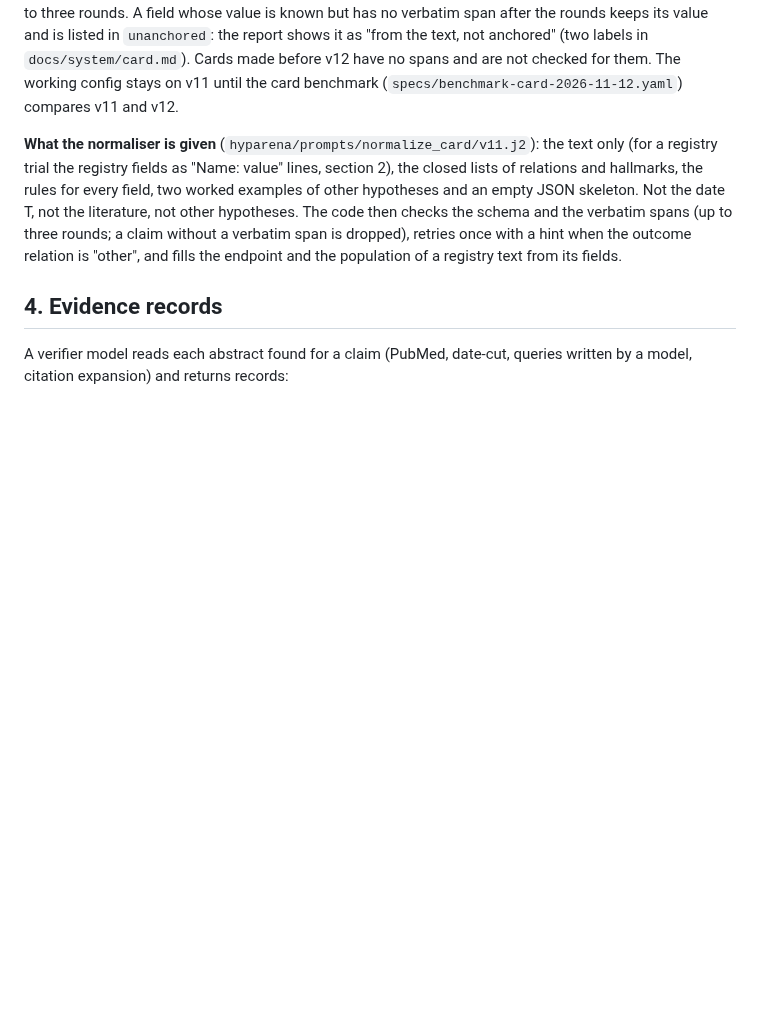
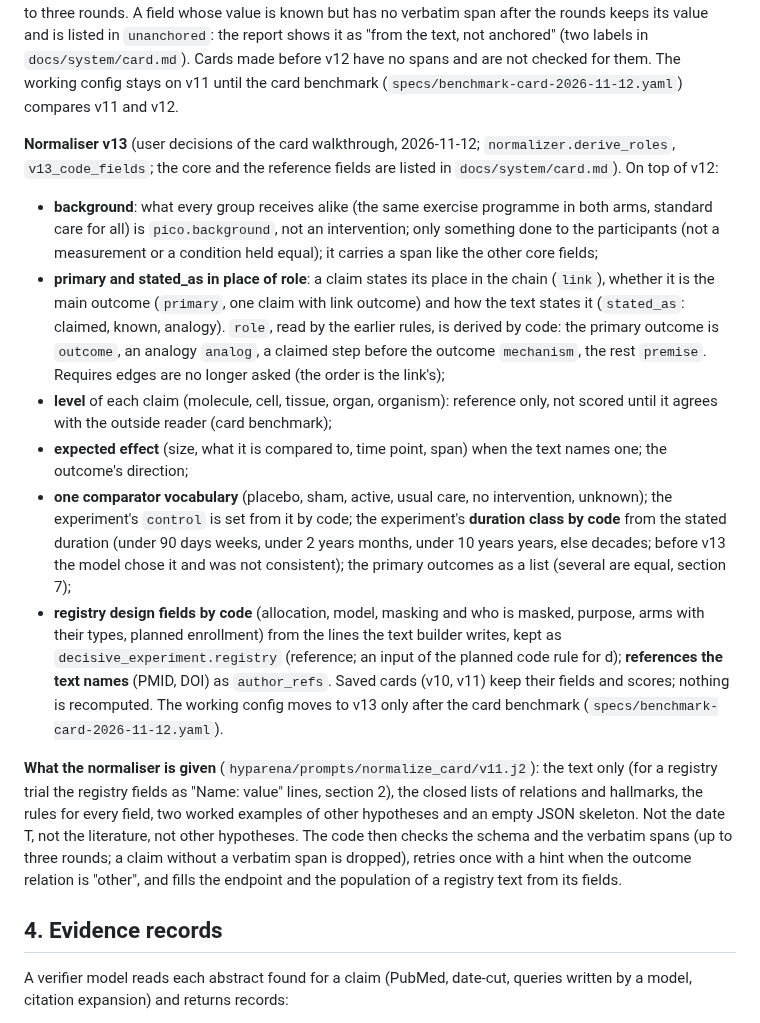
Before and after one commit to danrd/hyp-arena, a Markdown page: docs/method-v3-manual.md, the part around the change. Rendered like a GitHub page; blank space fills up the shorter version.

```diff
--- a/docs/method-v3-manual.md
+++ b/docs/method-v3-manual.md
@@ -137,6 +137,28 @@ to the model with the problem for up to three rounds. A field whose value is kno
 keeps its value and is listed in `unanchored`: the report shows it as "from the text, not anchored" (two labels in
 `docs/system/card.md`). Cards made before v12 have no spans and are not checked for them. The working config stays on v11
 until the card benchmark (`specs/benchmark-card-2026-11-12.yaml`) compares v11 and v12.
+
+**Normaliser v13** (user decisions of the card walkthrough, 2026-11-12; `normalizer.derive_roles`, `v13_code_fields`; the
+core and the reference fields are listed in `docs/system/card.md`). On top of v12:
+- **background**: what every group receives alike (the same exercise programme in both arms, standard care for all) is
+  `pico.background`, not an intervention; only something done to the participants (not a measurement or a condition held
+  equal); it carries a span like the other core fields;
+- **primary and stated_as in place of role**: a claim states its place in the chain (`link`), whether it is the main outcome
+  (`primary`, one claim with link outcome) and how the text states it (`stated_as`: claimed, known, analogy). `role`, read by
+  the earlier rules, is derived by code: the primary outcome is `outcome`, an analogy `analog`, a claimed step before the
+  outcome `mechanism`, the rest `premise`. Requires edges are no longer asked (the order is the link's);
+- **level** of each claim (molecule, cell, tissue, organ, organism): reference only, not scored until it agrees with the
+  outside reader (card benchmark);
+- **expected effect** (size, what it is compared to, time point, span) when the text names one; the outcome's direction;
+- **one comparator vocabulary** (placebo, sham, active, usual care, no intervention, unknown); the experiment's `control` is
+  set from it by code; the experiment's **duration class by code** from the stated duration (under 90 days weeks, under 2
+  years months, under 10 years years, else decades; before v13 the model chose it and was not consistent); the primary
+  outcomes as a list (several are equal, section 7);
+- **registry design fields by code** (allocation, model, masking and who is masked, purpose, arms with their types, planned
+  enrollment) from the lines the text builder writes, kept as `decisive_experiment.registry` (reference; an input of the
+  planned code rule for d); **references the text names** (PMID, DOI) as `author_refs`.
+Saved cards (v10, v11) keep their fields and scores; nothing is recomputed. The working config moves to v13 only after the card
+benchmark (`specs/benchmark-card-2026-11-12.yaml`).
 
 **What the normaliser is given** (`hyparena/prompts/normalize_card/v11.j2`): the text only (for a registry trial the
 registry fields as "Name: value" lines, section 2), the closed lists of relations and hallmarks, the rules for every field,
```
Also changed, not shown: docs/system/card.md (+31 -0 lines).
